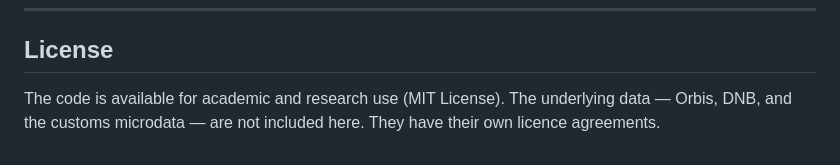
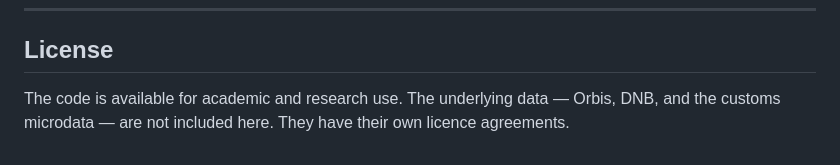
Before and after one commit to jsvp97/IADB_Orbis_DNB_Customs_Final, a Markdown page: README.md, the part around the change. GitHub-like rendering.

```diff
--- a/README.md
+++ b/README.md
@@ -257,4 +257,4 @@ Full details in `data/README.md`.
 
 ## License
 
-The code is available for academic and research use (MIT License). The underlying data — Orbis, DNB, and the customs microdata — are not included here. They have their own licence agreements.
+The code is available for academic and research use. The underlying data — Orbis, DNB, and the customs microdata — are not included here. They have their own licence agreements.
```
